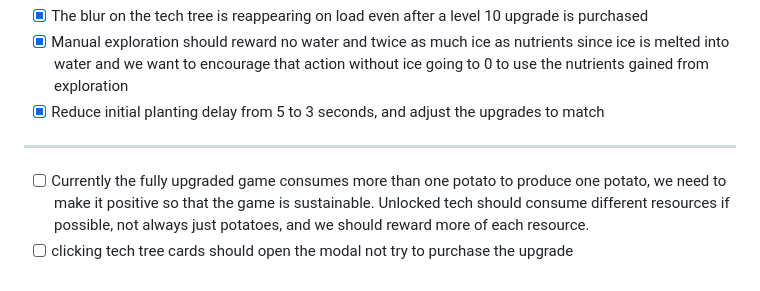
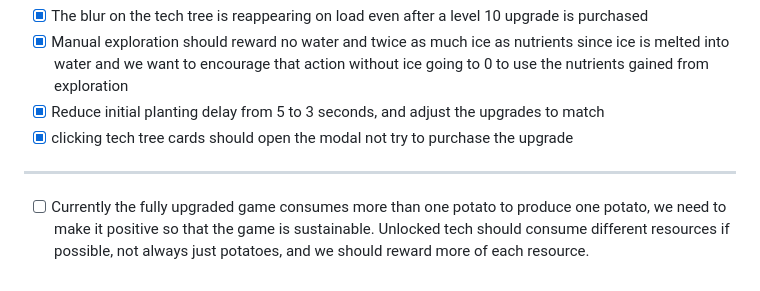
Before and after one commit to ryanmio/MartianPotato, a Markdown page: todo.md, the part around the change. Drawn GitHub-style.

```diff
--- a/todo.md
+++ b/todo.md
@@ -68,6 +68,6 @@ Bugs/Issues:
 - [x] The blur on the tech tree is reappearing on load even after a level 10 upgrade is purchased
 - [x] Manual exploration should reward no water and twice as much ice as nutrients since ice is melted into water and we want to encourage that action without ice going to 0 to use the nutrients gained from exploration
 - [x] Reduce initial planting delay from 5 to 3 seconds, and adjust the upgrades to match
+- [x] clicking tech tree cards should open the modal not try to purchase the upgrade
 --------------------------------------------------------------------------------------------
 - [ ] Currently the fully upgraded game consumes more than one potato to produce one potato, we need to make it positive so that the game is sustainable. Unlocked tech should consume different resources if possible, not always just potatoes, and we should reward more of each resource.
-- [ ] clicking tech tree cards should open the modal not try to purchase the upgrade
```
